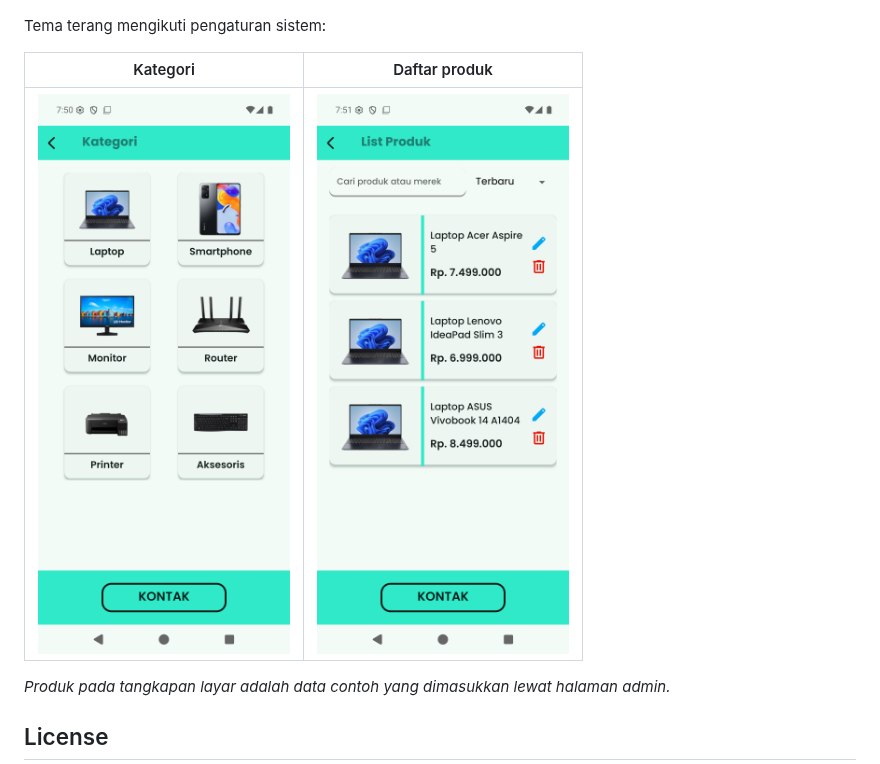
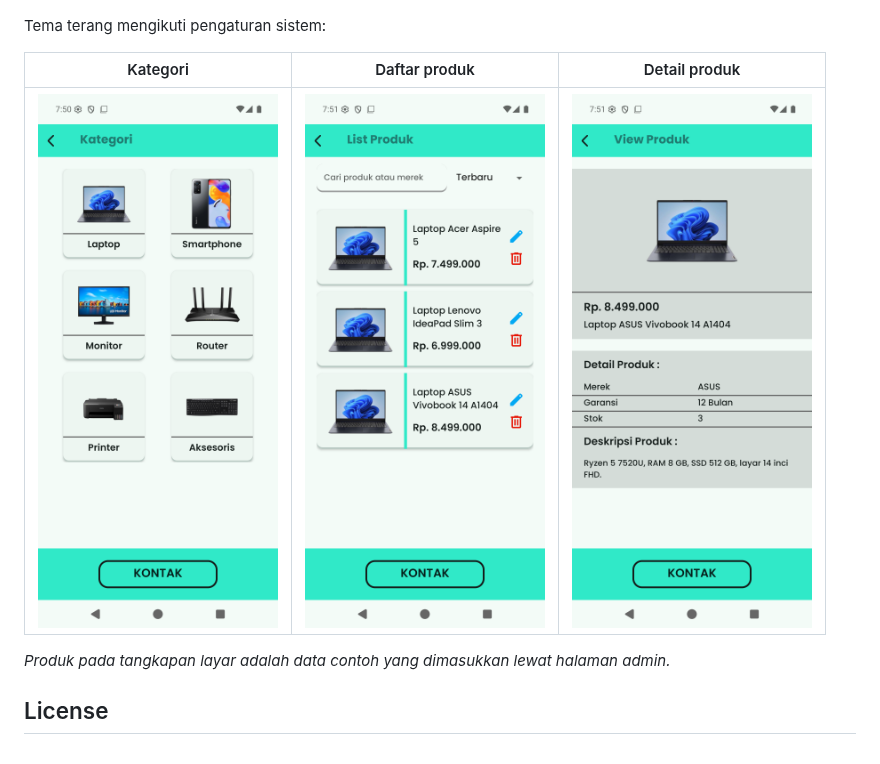
Before and after one commit to Zierch/device-point, a Markdown page: README.md, the part around one of its changes. GitHub-like rendering; pictures changed too: docs/screenshots/detail-terang.png (added).

Commit message:
docs: standardize screenshot widths across themes

```diff
--- a/README.md
+++ b/README.md
@@ -140,9 +140,9 @@ Diambil dari emulator Pixel 7 (Android 16), tema gelap:
 
 Tema terang mengikuti pengaturan sistem:
 
-| Kategori | Daftar produk |
-|---|---|
-| ![](docs/screenshots/kategori-terang.png) | ![](docs/screenshots/daftar-produk-terang.png) |
+| Kategori | Daftar produk | Detail produk |
+| --- | --- | --- |
+| <img src="docs/screenshots/kategori-terang.png" width="240" alt="Kategori, terang"> | <img src="docs/screenshots/daftar-produk-terang.png" width="240" alt="Daftar produk, terang"> | <img src="docs/screenshots/detail-terang.png" width="240" alt="Detail produk, terang"> |
 
 _Produk pada tangkapan layar adalah data contoh yang dimasukkan lewat halaman admin._
 
```
Also changed, not shown: other parts of README.md (+4 -4 lines).
